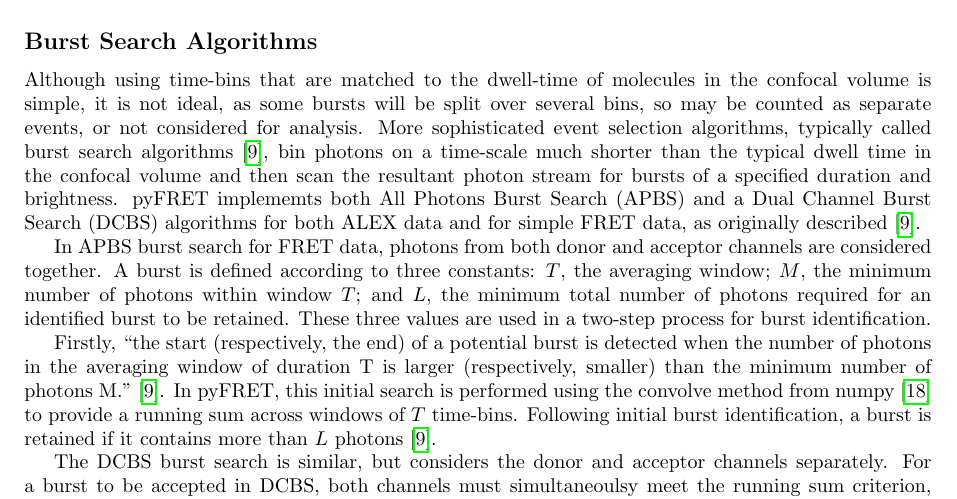
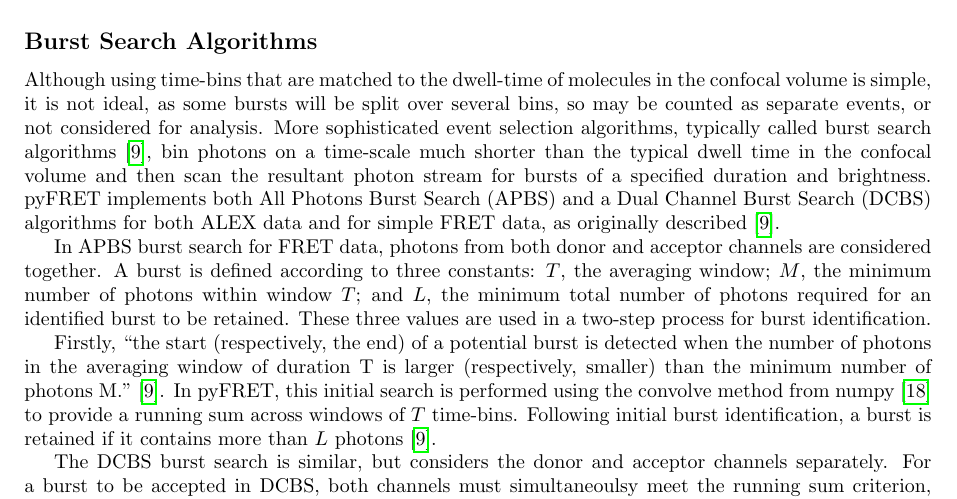
Before and after one commit to MagnusKjaergaard/pyfret_paper, a LaTeX document (paper/plos_pyfret.tex): part of page 5 of 18, cut so that both start at the same text. Compiled offline with pdfLaTeX.

Commit message:
Update plos_pyfret.tex

```diff
--- a/paper/plos_pyfret.tex
+++ b/paper/plos_pyfret.tex
@@ -262,7 +262,7 @@ ALEX_data.scatter_hist(S_min, S_max, gamma=g_factor, save=True, filepath=filepat
 Example ALEX analysis scripts can be found in the supplementary information.
 
 \subsection*{Burst Search Algorithms}
-Although using time-bins that are matched to the dwell-time of molecules in the confocal volume is simple, it is not ideal, as some bursts will be split over several bins, so may be counted as separate events, or not considered for analysis. More sophisticated event selection algorithms, typically called burst search algorithms~\cite{nir06}, bin photons on a time-scale much shorter than the typical dwell time in the confocal volume and then scan the resultant photon stream for bursts of a specified duration and brightness. pyFRET implememts both All Photons Burst Search (APBS) and a Dual Channel Burst Search (DCBS) algorithms for both ALEX data and for simple FRET data, as originally described~\cite{nir06}.
+Although using time-bins that are matched to the dwell-time of molecules in the confocal volume is simple, it is not ideal, as some bursts will be split over several bins, so may be counted as separate events, or not considered for analysis. More sophisticated event selection algorithms, typically called burst search algorithms~\cite{nir06}, bin photons on a time-scale much shorter than the typical dwell time in the confocal volume and then scan the resultant photon stream for bursts of a specified duration and brightness. pyFRET implements both All Photons Burst Search (APBS) and a Dual Channel Burst Search (DCBS) algorithms for both ALEX data and for simple FRET data, as originally described~\cite{nir06}.
 
 In APBS burst search for FRET data, photons from both donor and acceptor channels are considered together. A burst is defined according to three constants: $T$, the averaging window; $M$, the minimum number of photons within window $T$; and $L$, the minimum total number of photons required for an identified burst to be retained. These three values are used in a two-step process for burst identification.
 
```
